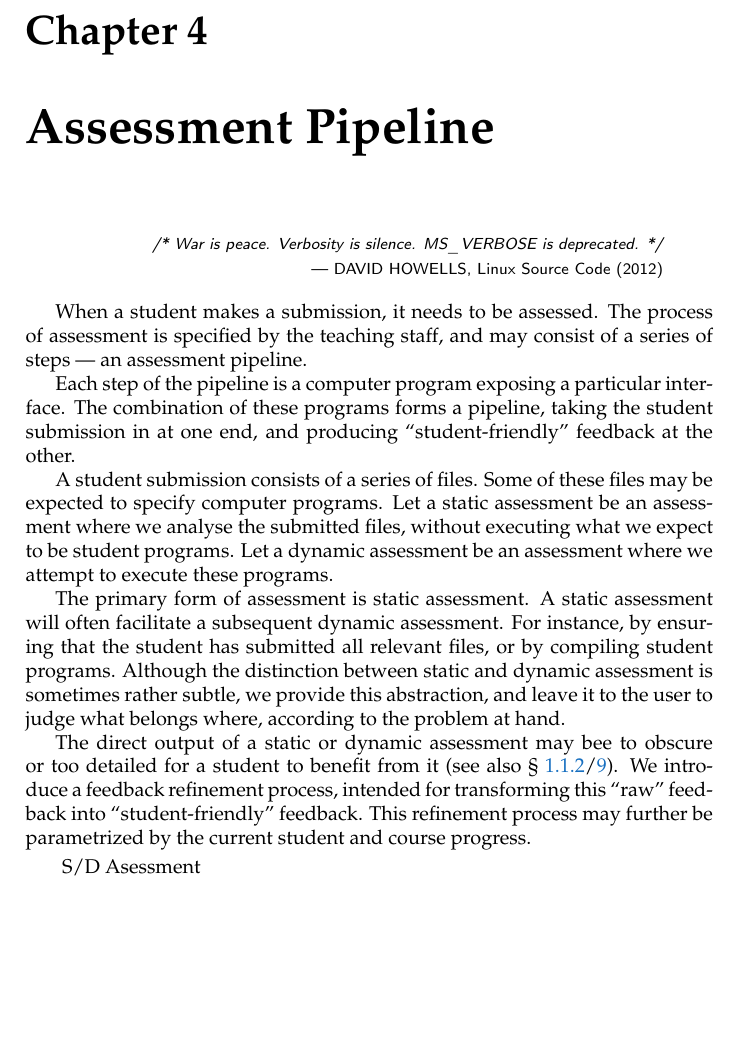
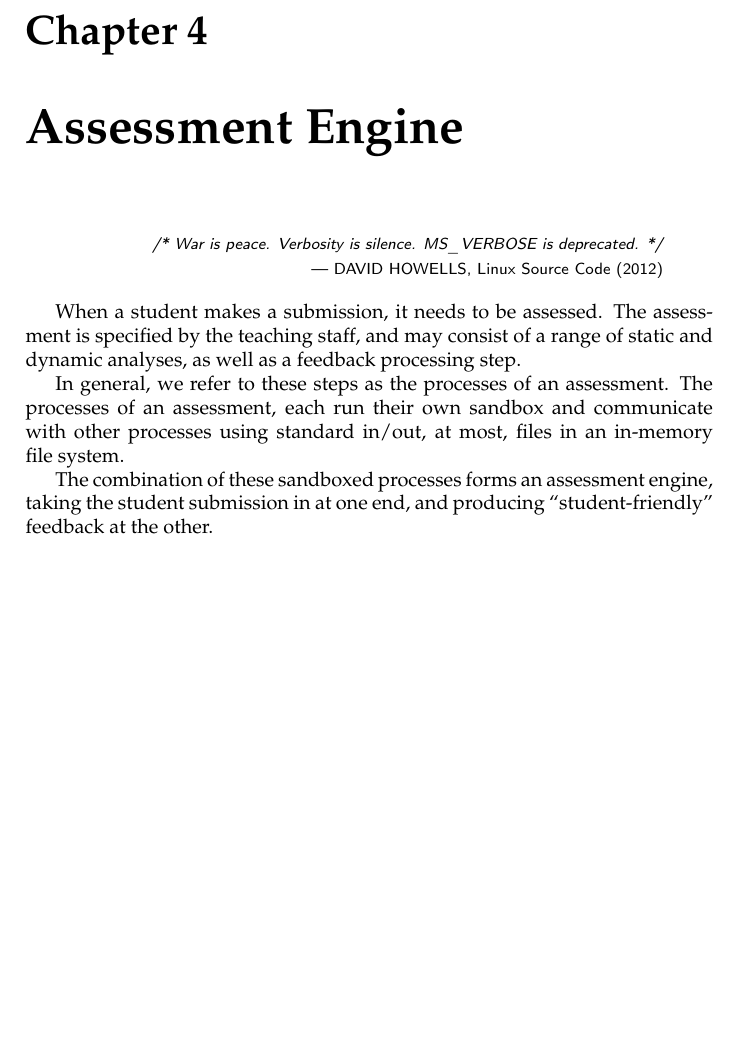
Before and after one commit to oleks/onlineta, a LaTeX thesis (report/root.tex, which reads report/assessment-engine/root.tex, report/assessment-pipeline/root.tex): part of page 33 of 60, cut so that both start at the same text. Compiled offline with pdfLaTeX.

Commit message:
reintroduce the assessment engine

```diff
--- /dev/null
+++ b/report/assessment-engine/root.tex
@@ -0,0 +1,34 @@
+% vim: set spell:
+
+\chapter{Assessment Engine}
+
+\begin{quotation}
+
+\footnotesize\sffamily\itshape
+
+\begin{flushright}
+
+/* War is peace. Verbosity is silence. MS\_VERBOSE is deprecated. */
+
+\smallbreak
+
+\upshape
+
+--- DAVID HOWELLS, Linux Source Code (2012)
+
+\end{flushright}
+
+\end{quotation}
+
+When a student makes a submission, it needs to be assessed. The
+assessment is specified by the teaching staff, and may consist of a range of
+static and dynamic analyses, as well as a feedback processing step.
+
+In general, we refer to these steps as the processes of an assessment. The
+processes of an assessment, each run their own sandbox and communicate with
+other processes using standard in/out, at most, files in an in-memory file
+system.
+
+The combination of these sandboxed processes forms an assessment engine, taking
+the student submission in at one end, and producing ``student-friendly''
+feedback at the other.
--- a/report/assessment-pipeline/root.tex
+++ /dev/null
@@ -1,55 +0,0 @@
-% vim: set spell:
-
-\chapter{Assessment Pipeline}
-
-\begin{quotation}
-
-\footnotesize\sffamily\itshape
-
-\begin{flushright}
-
-/* War is peace. Verbosity is silence. MS\_VERBOSE is deprecated. */
-
-\smallbreak
-
-\upshape
-
---- DAVID HOWELLS, Linux Source Code (2012)
-
-\end{flushright}
-
-\end{quotation}
-
-When a student makes a submission, it needs to be assessed. The process of
-assessment is specified by the teaching staff, and may consist of a series of
-steps --- an assessment pipeline.
-
-Each step of the pipeline is a computer program exposing a particular
-interface. The combination of these programs forms a pipeline, taking the
-student submission in at one end, and producing ``student-friendly'' feedback
-at the other.
-
-A student submission consists of a series of files. Some of these files may be
-expected to specify computer programs. Let a static assessment be an assessment
-where we analyse the submitted files, without executing what we expect to be
-student programs. Let a dynamic assessment be an assessment where we attempt to
-execute these programs.
-
-The primary form of assessment is static assessment. A static assessment will
-often facilitate a subsequent dynamic assessment. For instance, by ensuring
-that the student has submitted all relevant files, or by compiling student
-programs.  Although the distinction between static and dynamic assessment is
-sometimes rather subtle, we provide this abstraction, and leave it to the user
-to judge what belongs where, according to the problem at hand.
-
-The direct output of a static or dynamic assessment may bee to obscure or too
-detailed for a student to benefit from it (see also
-\referToSection{assessment-in-computer-science:feedback}). We introduce a
-feedback refinement process, intended for transforming this ``raw'' feedback
-into ``student-friendly'' feedback. This refinement process may further be
-parametrized by the current student and course progress.
-
-\begin{tikzpicture}
-\draw (0,0) {};
-\draw (0,1) node {S/D Asessment};
-\end{tikzpicture}
--- a/report/root.tex
+++ b/report/root.tex
@@ -66,7 +66,7 @@ kernel internals and user space tools.}
 
 \input{sandboxing-untrusted-code/root}
 
-\input{assessment-pipeline/root}
+\input{assessment-engine/root}
 
 \input{infrastructure/root}
 
```
Also changed, not shown: report/output/onlineta.pdf.
